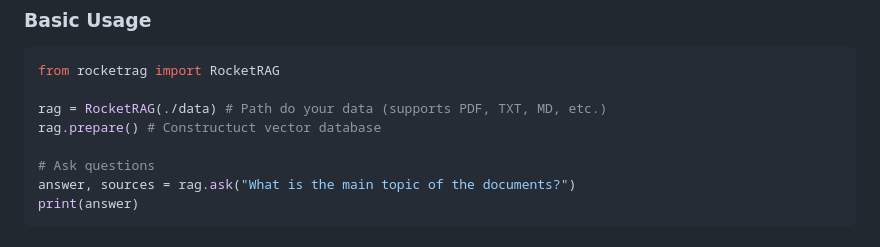
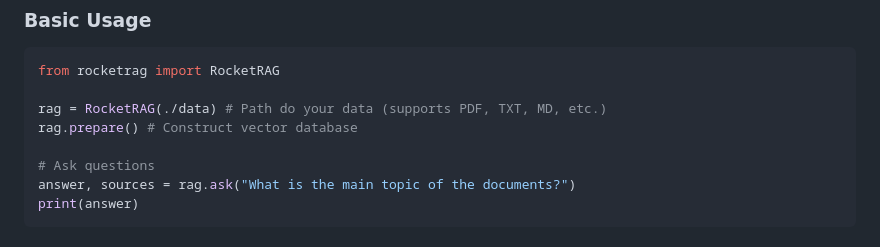
Before and after one commit to TheLion-ai/RocketRAG, a Markdown page: README.md, the part around the change. GitHub-like rendering.

```diff
--- a/README.md
+++ b/README.md
@@ -36,7 +36,7 @@ pip install rocketrag
 from rocketrag import RocketRAG
 
 rag = RocketRAG(./data) # Path do your data (supports PDF, TXT, MD, etc.)
-rag.prepare() # Constructuct vector database
+rag.prepare() # Construct vector database
 
 # Ask questions
 answer, sources = rag.ask("What is the main topic of the documents?")
```
